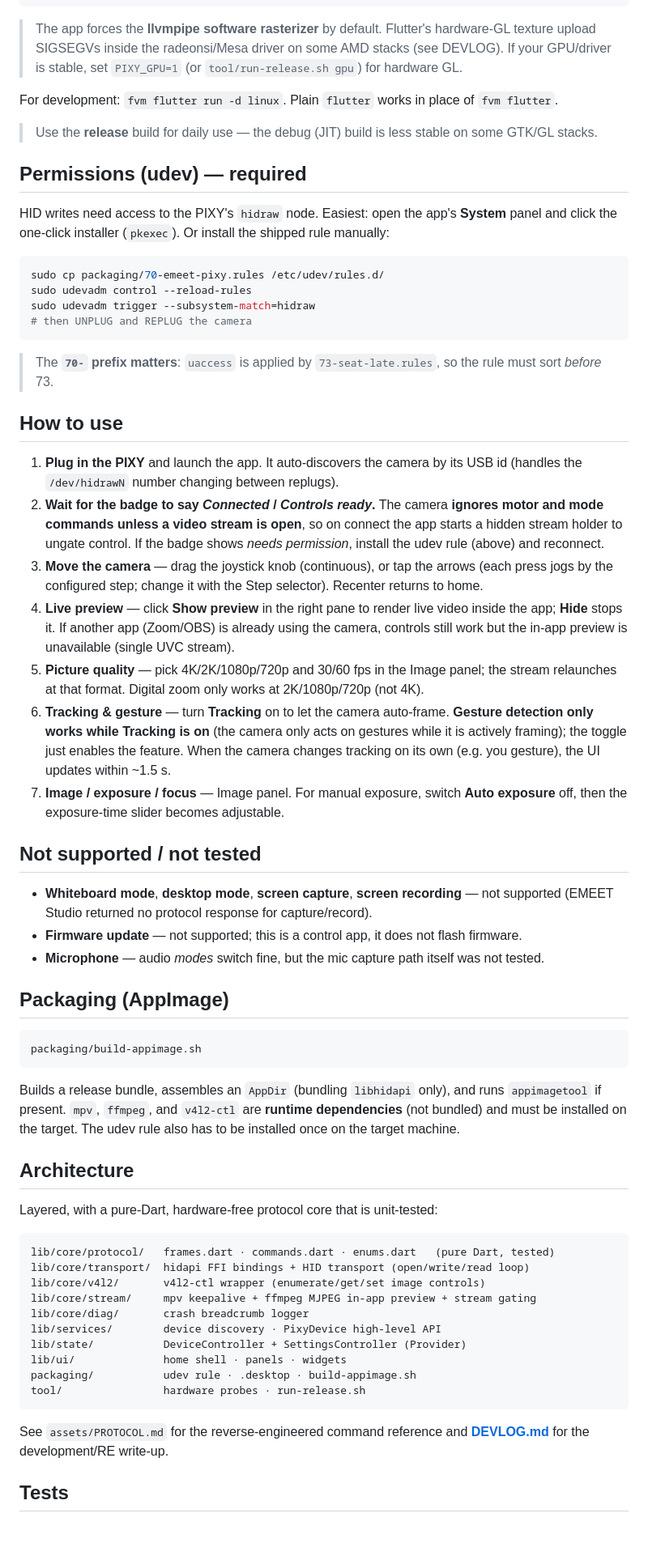
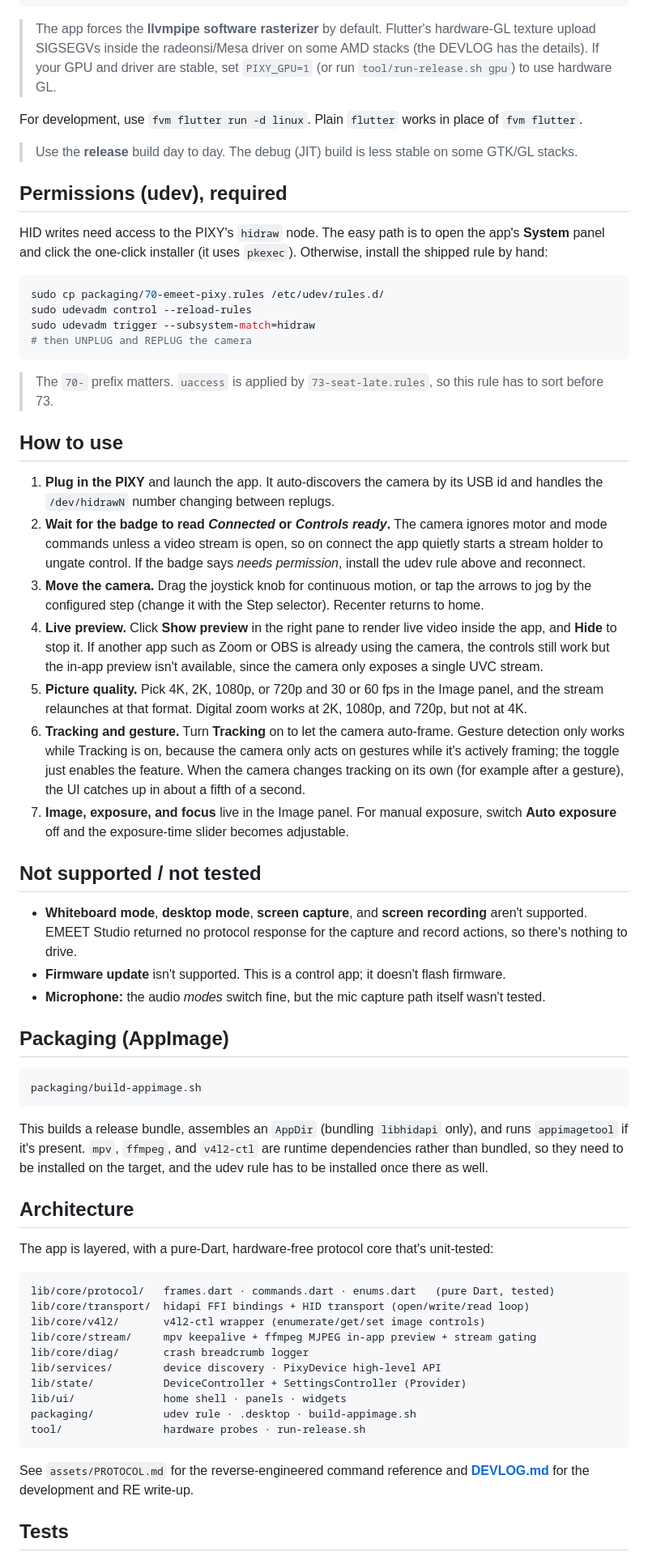
Before and after one commit to absolute-zer013/fmeet, a Markdown page: README.md, the part around one of its changes. Shown at 81% size. Rendered like a GitHub page; blank space fills up the shorter version.

````diff
--- a/README.md
+++ b/README.md
@@ -58,20 +60,20 @@ tool/run-release.sh x11       # force XWayland
 
 > The app forces the **llvmpipe software rasterizer** by default. Flutter's
 > hardware-GL texture upload SIGSEGVs inside the radeonsi/Mesa driver on some AMD
-> stacks (see DEVLOG). If your GPU/driver is stable, set `PIXY_GPU=1` (or
-> `tool/run-release.sh gpu`) for hardware GL.
+> stacks (the DEVLOG has the details). If your GPU and driver are stable, set
+> `PIXY_GPU=1` (or run `tool/run-release.sh gpu`) to use hardware GL.
 
-For development: `fvm flutter run -d linux`. Plain `flutter` works in place of
+For development, use `fvm flutter run -d linux`. Plain `flutter` works in place of
 `fvm flutter`.
 
-> Use the **release** build for daily use — the debug (JIT) build is less stable
-> on some GTK/GL stacks.
+> Use the **release** build day to day. The debug (JIT) build is less stable on
+> some GTK/GL stacks.
 
-## Permissions (udev) — required
+## Permissions (udev), required
 
-HID writes need access to the PIXY's `hidraw` node. Easiest: open the app's
-**System** panel and click the one-click installer (`pkexec`). Or install the
-shipped rule manually:
+HID writes need access to the PIXY's `hidraw` node. The easy path is to open the
+app's **System** panel and click the one-click installer (it uses `pkexec`).
+Otherwise, install the shipped rule by hand:
 
 ```bash
 sudo cp packaging/70-emeet-pixy.rules /etc/udev/rules.d/
@@ -80,58 +82,60 @@ sudo udevadm trigger --subsystem-match=hidraw
 # then UNPLUG and REPLUG the camera
 ```
 
-> The **`70-` prefix matters**: `uaccess` is applied by `73-seat-late.rules`, so
-> the rule must sort *before* 73.
+> The `70-` prefix matters. `uaccess` is applied by `73-seat-late.rules`, so this
+> rule has to sort before 73.
 
 ## How to use
 
 1. **Plug in the PIXY** and launch the app. It auto-discovers the camera by its
-   USB id (handles the `/dev/hidrawN` number changing between replugs).
-2. **Wait for the badge to say _Connected_ / _Controls ready_.** The camera
-   **ignores motor and mode commands unless a video stream is open**, so on
-   connect the app starts a hidden stream holder to ungate control. If the badge
-   shows *needs permission*, install the udev rule (above) and reconnect.
-3. **Move the camera** — drag the joystick knob (continuous), or tap the arrows
-   (each press jogs by the configured step; change it with the Step selector).
+   USB id and handles the `/dev/hidrawN` number changing between replugs.
+2. **Wait for the badge to read _Connected_ or _Controls ready_.** The camera
+   ignores motor and mode commands unless a video stream is open, so on connect
+   the app quietly starts a stream holder to ungate control. If the badge says
+   *needs permission*, install the udev rule above and reconnect.
+3. **Move the camera.** Drag the joystick knob for continuous motion, or tap the
+   arrows to jog by the configured step (change it with the Step selector).
    Recenter returns to home.
-4. **Live preview** — click **Show preview** in the right pane to render live
-   video inside the app; **Hide** stops it. If another app (Zoom/OBS) is already
-   using the camera, controls still work but the in-app preview is unavailable
-   (single UVC stream).
-5. **Picture quality** — pick 4K/2K/1080p/720p and 30/60 fps in the Image panel;
-   the stream relaunches at that format. Digital zoom only works at
-   2K/1080p/720p (not 4K).
-6. **Tracking & gesture** — turn **Tracking** on to let the camera auto-frame.
-   **Gesture detection only works while Tracking is on** (the camera only acts on
-   gestures while it is actively framing); the toggle just enables the feature.
-   When the camera changes tracking on its own (e.g. you gesture), the UI updates
-   within ~1.5 s.
-7. **Image / exposure / focus** — Image panel. For manual exposure, switch
-   **Auto exposure** off, then the exposure-time slider becomes adjustable.
+4. **Live preview.** Click **Show preview** in the right pane to render live video
+   inside the app, and **Hide** to stop it. If another app such as Zoom or OBS is
+   already using the camera, the controls still work but the in-app preview isn't
+   available, since the camera only exposes a single UVC stream.
+5. **Picture quality.** Pick 4K, 2K, 1080p, or 720p and 30 or 60 fps in the Image
+   panel, and the stream relaunches at that format. Digital zoom works at 2K,
+   1080p, and 720p, but not at 4K.
+6. **Tracking and gesture.** Turn **Tracking** on to let the camera auto-frame.
+   Gesture detection only works while Tracking is on, because the camera only acts
+   on gestures while it's actively framing; the toggle just enables the feature.
+   When the camera changes tracking on its own (for example after a gesture), the
+   UI catches up in about a fifth of a second.
+7. **Image, exposure, and focus** live in the Image panel. For manual exposure,
+   switch **Auto exposure** off and the exposure-time slider becomes adjustable.
 
 ## Not supported / not tested
 
-- **Whiteboard mode**, **desktop mode**, **screen capture**, **screen
-  recording** — not supported (EMEET Studio returned no protocol response for
-  capture/record).
-- **Firmware update** — not supported; this is a control app, it does not flash
+- **Whiteboard mode**, **desktop mode**, **screen capture**, and **screen
+  recording** aren't supported. EMEET Studio returned no protocol response for the
+  capture and record actions, so there's nothing to drive.
+- **Firmware update** isn't supported. This is a control app; it doesn't flash
   firmware.
-- **Microphone** — audio *modes* switch fine, but the mic capture path itself was
-  not tested.
+- **Microphone:** the audio *modes* switch fine, but the mic capture path itself
+  wasn't tested.
 
 ## Packaging (AppImage)
 
 ```bash
 packaging/build-appimage.sh
 ```
-Builds a release bundle, assembles an `AppDir` (bundling `libhidapi` only), and
-runs `appimagetool` if present. `mpv`, `ffmpeg`, and `v4l2-ctl` are **runtime
-dependencies** (not bundled) and must be installed on the target. The udev rule
-also has to be installed once on the target machine.
+
+This builds a release bundle, assembles an `AppDir` (bundling `libhidapi` only),
+and runs `appimagetool` if it's present. `mpv`, `ffmpeg`, and `v4l2-ctl` are
+runtime dependencies rather than bundled, so they need to be installed on the
+target, and the udev rule has to be installed once there as well.
 
 ## Architecture
 
-Layered, with a pure-Dart, hardware-free protocol core that is unit-tested:
+The app is layered, with a pure-Dart, hardware-free protocol core that's
+unit-tested:
 
 ```
 lib/core/protocol/   frames.dart · commands.dart · enums.dart   (pure Dart, tested)
@@ -147,7 +151,7 @@ tool/                hardware probes · run-release.sh
 ```
 
 See `assets/PROTOCOL.md` for the reverse-engineered command reference and
-**[DEVLOG.md](DEVLOG.md)** for the development/RE write-up.
+**[DEVLOG.md](DEVLOG.md)** for the development and RE write-up.
 
 ## Tests
 
````
Also changed, not shown: other parts of README.md (+32 -29 lines), DEVLOG.md (+183 -173 lines).
